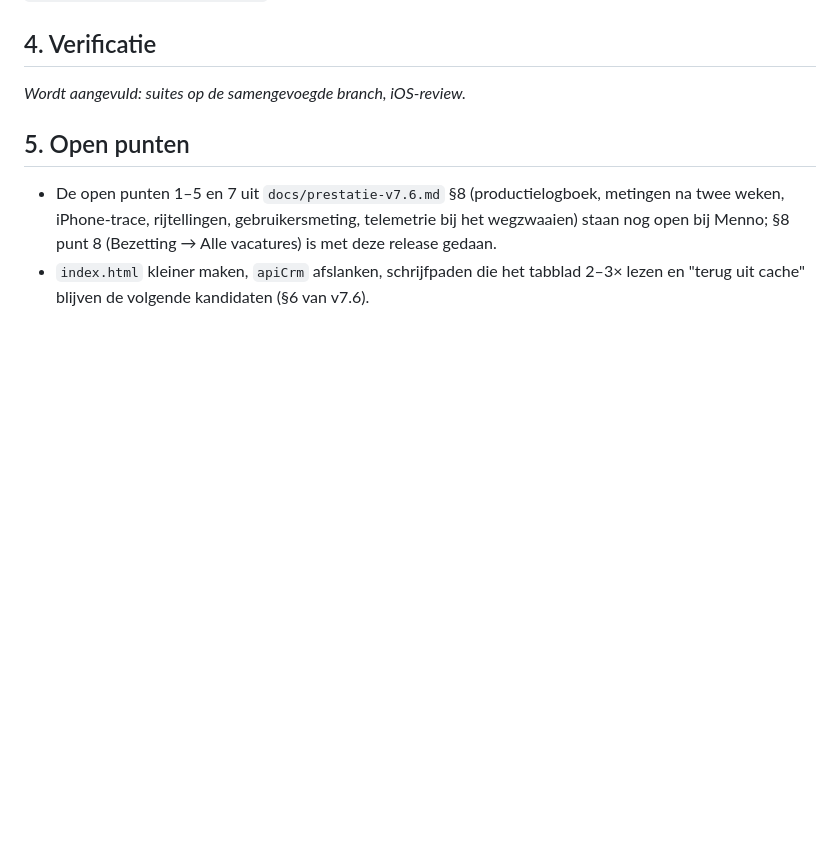
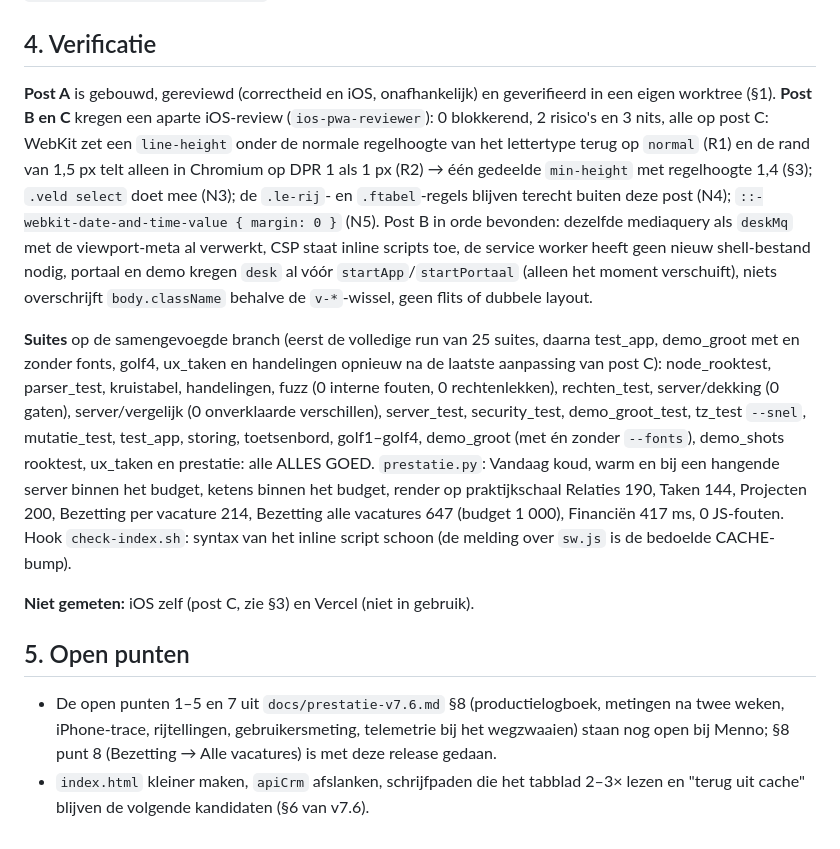
Before and after one commit to adanmr-prog/athena-assistent, a Markdown page: docs/prestatie-v7.8.md, the part around the change. GitHub-like rendering; blank space fills up the shorter version.

Commit message:
v7.8 (docs): verificatie in prestatie-v7.8.md
Co-Authored-By: Claude Fable 5.1 <noreply@anthropic.com>
Claude-Session: https://claude.ai/code/session_01RzaAy7imq5BtGeQdbrEqDL

```diff
--- a/docs/prestatie-v7.8.md
+++ b/docs/prestatie-v7.8.md
@@ -70,7 +70,11 @@ Het datumveld is in Chromium 1 px hoger dan het tekstveld (de interne datumbewer
 
 ## 4. Verificatie
 
-_Wordt aangevuld: suites op de samengevoegde branch, iOS-review._
+**Post A** is gebouwd, gereviewd (correctheid en iOS, onafhankelijk) en geverifieerd in een eigen worktree (§1). **Post B en C** kregen een aparte iOS-review (`ios-pwa-reviewer`): 0 blokkerend, 2 risico's en 3 nits, alle op post C: WebKit zet een `line-height` onder de normale regelhoogte van het lettertype terug op `normal` (R1) en de rand van 1,5 px telt alleen in Chromium op DPR 1 als 1 px (R2) → één gedeelde `min-height` met regelhoogte 1,4 (§3); `.veld select` doet mee (N3); de `.le-rij`- en `.ftabel`-regels blijven terecht buiten deze post (N4); `::-webkit-date-and-time-value { margin: 0 }` (N5). Post B in orde bevonden: dezelfde mediaquery als `deskMq` met de viewport-meta al verwerkt, CSP staat inline scripts toe, de service worker heeft geen nieuw shell-bestand nodig, portaal en demo kregen `desk` al vóór `startApp`/`startPortaal` (alleen het moment verschuift), niets overschrijft `body.className` behalve de `v-*`-wissel, geen flits of dubbele layout.
+
+**Suites** op de samengevoegde branch (eerst de volledige run van 25 suites, daarna test_app, demo_groot met en zonder fonts, golf4, ux_taken en handelingen opnieuw na de laatste aanpassing van post C): node_rooktest, parser_test, kruistabel, handelingen, fuzz (0 interne fouten, 0 rechtenlekken), rechten_test, server/dekking (0 gaten), server/vergelijk (0 onverklaarde verschillen), server_test, security_test, demo_groot_test, tz_test `--snel`, mutatie_test, test_app, storing, toetsenbord, golf1–golf4, demo_groot (met én zonder `--fonts`), demo_shots rooktest, ux_taken en prestatie: alle ALLES GOED. `prestatie.py`: Vandaag koud, warm en bij een hangende server binnen het budget, ketens binnen het budget, render op praktijkschaal Relaties 190, Taken 144, Projecten 200, Bezetting per vacature 214, Bezetting alle vacatures 647 (budget 1 000), Financiën 417 ms, 0 JS-fouten. Hook `check-index.sh`: syntax van het inline script schoon (de melding over `sw.js` is de bedoelde CACHE-bump).
+
+**Niet gemeten:** iOS zelf (post C, zie §3) en Vercel (niet in gebruik).
 
 ## 5. Open punten
 
```
